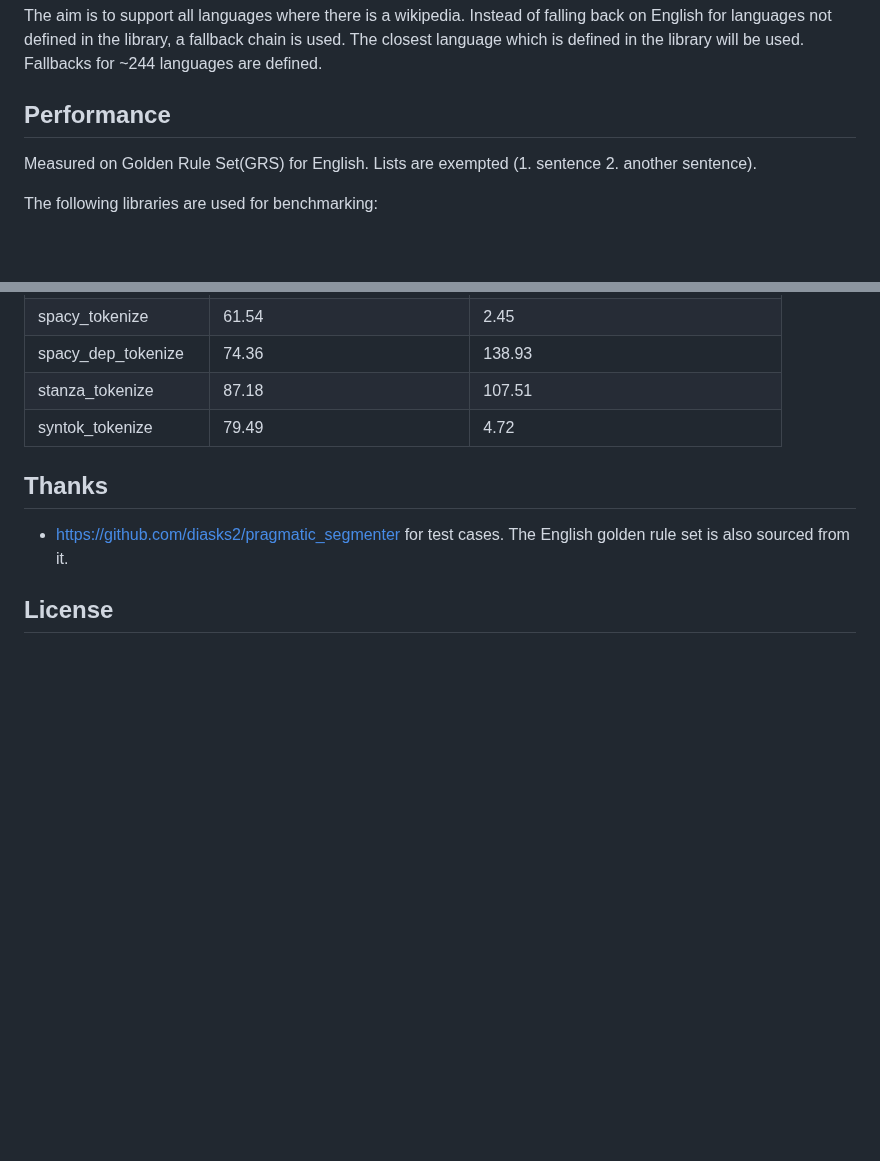
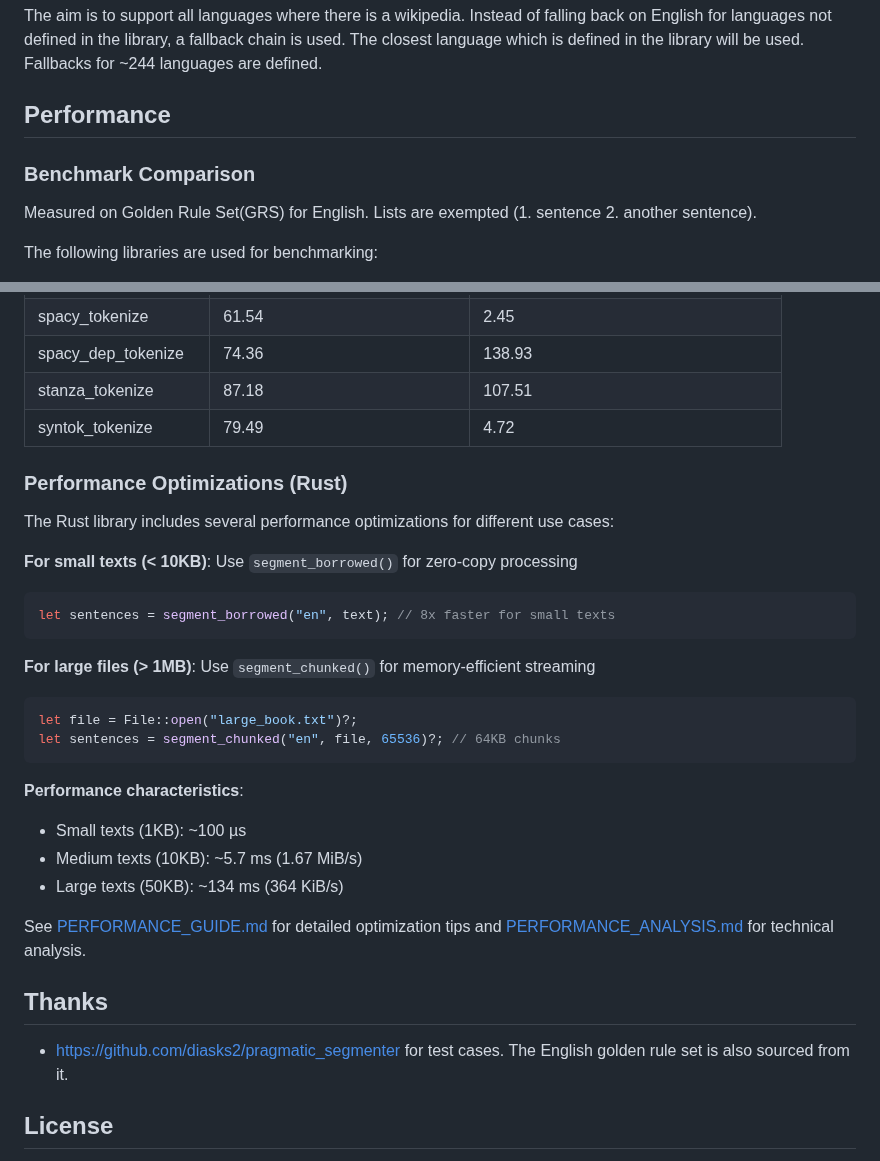
Before and after one commit to wikimedia/sentencex, a Markdown page: README.md, 2 parts joined by grey strips. Drawn GitHub-style; blank space fills up the shorter version.

Commit message:
Add comprehensive performance documentation and README updates
Co-authored-by: santhoshtr <161672+santhoshtr@users.noreply.github.com>

````diff
--- a/README.md
+++ b/README.md
@@ -166,6 +166,8 @@ The aim is to support all languages where there is a wikipedia. Instead of falli
 
 ## Performance
 
+### Benchmark Comparison
+
 Measured on Golden Rule Set(GRS) for English. Lists are exempted (1. sentence 2. another sentence).
 
 The following libraries are used for benchmarking:
@@ -189,6 +191,28 @@ The following libraries are used for benchmarking:
 | stanza_tokenize      | 87.18                         | 107.51                              |
 | syntok_tokenize      | 79.49                         | 4.72                                |
 
+### Performance Optimizations (Rust)
+
+The Rust library includes several performance optimizations for different use cases:
+
+**For small texts (< 10KB)**: Use `segment_borrowed()` for zero-copy processing
+```rust
+let sentences = segment_borrowed("en", text); // 8x faster for small texts
+```
+
+**For large files (> 1MB)**: Use `segment_chunked()` for memory-efficient streaming
+```rust
+let file = File::open("large_book.txt")?;
+let sentences = segment_chunked("en", file, 65536)?; // 64KB chunks
+```
+
+**Performance characteristics**:
+- Small texts (1KB): ~100 µs
+- Medium texts (10KB): ~5.7 ms (1.67 MiB/s)
+- Large texts (50KB): ~134 ms (364 KiB/s)
+
+See [PERFORMANCE_GUIDE.md](PERFORMANCE_GUIDE.md) for detailed optimization tips and [PERFORMANCE_ANALYSIS.md](PERFORMANCE_ANALYSIS.md) for technical analysis.
+
 ## Thanks
 
 - <https://github.com/diasks2/pragmatic_segmenter> for test cases. The English golden rule set is also sourced from it.
````
Also changed, not shown: OPTIMIZATION_SUMMARY.md (added, +247 -0 lines), PERFORMANCE_GUIDE.md (added, +175 -0 lines).
